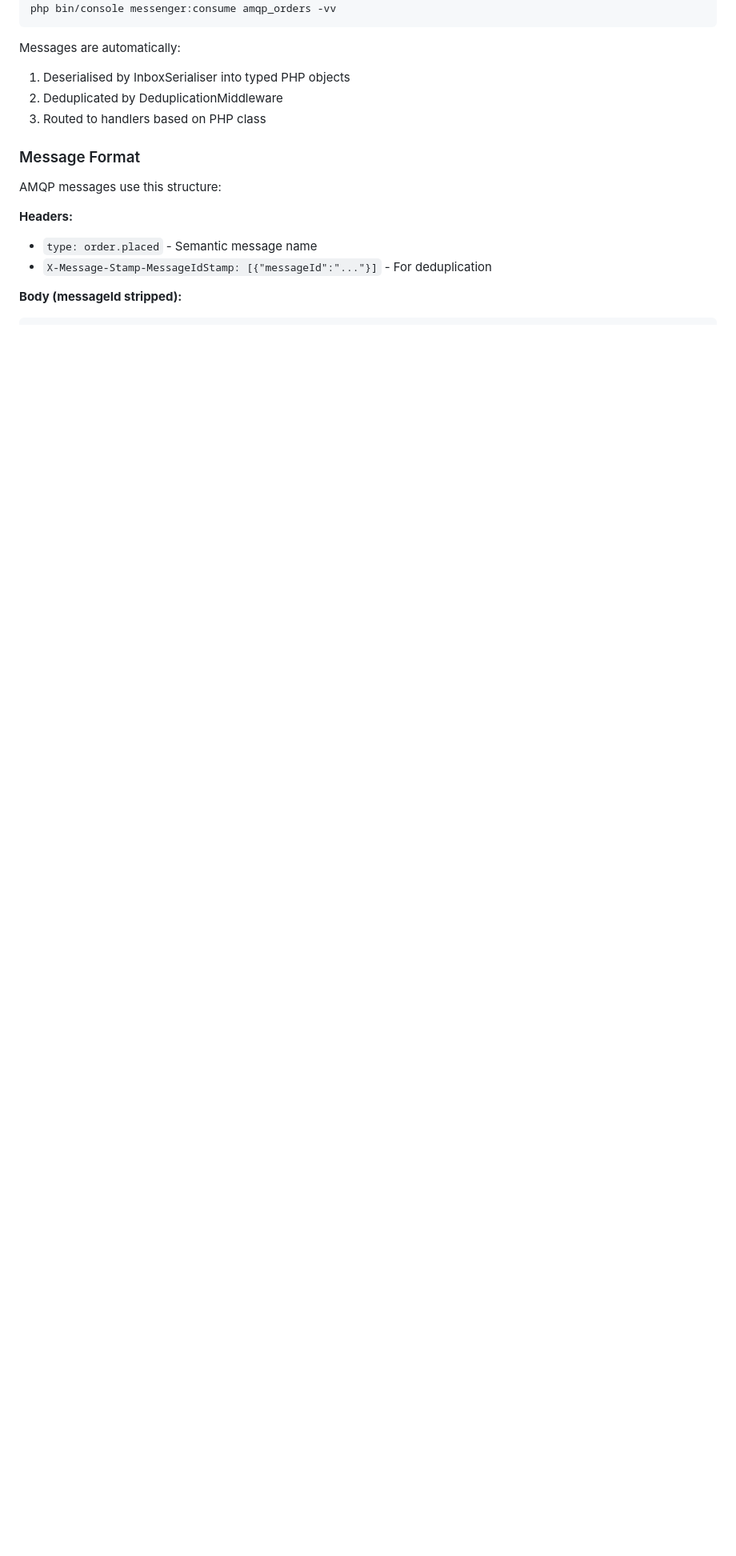
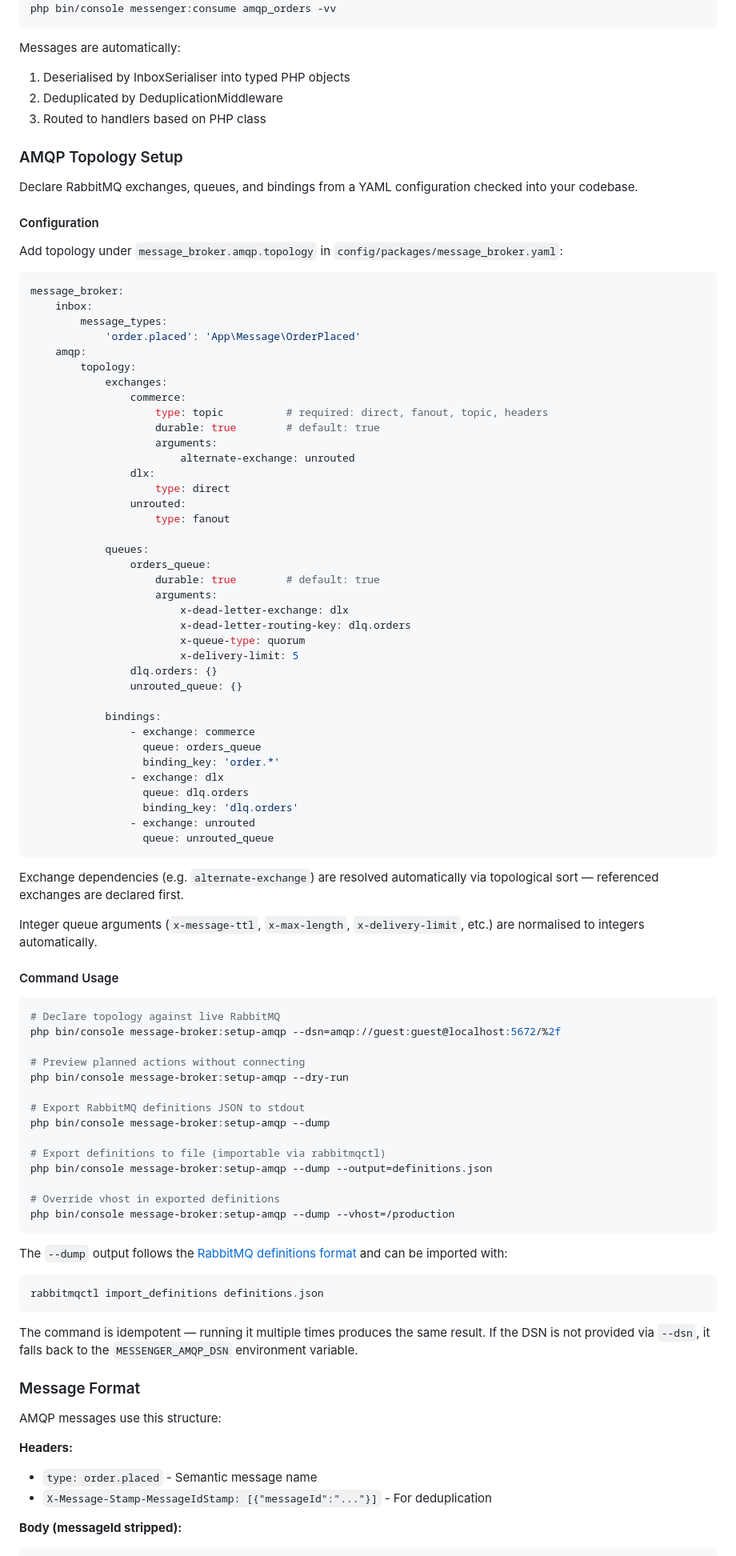
Before and after one commit to freyr/message-broker, a Markdown page: README.md, the part around one of its changes. Shown at 80% size. GitHub-like rendering; blank space fills up the shorter version.

Commit message:
docs: add AMQP topology setup command section to README
Part of #15

Co-Authored-By: Claude Opus 4.6 <noreply@anthropic.com>

````diff
--- a/README.md
+++ b/README.md
@@ -277,6 +278,85 @@ Messages are automatically:
 1. Deserialised by InboxSerialiser into typed PHP objects
 2. Deduplicated by DeduplicationMiddleware
 3. Routed to handlers based on PHP class
+
+### AMQP Topology Setup
+
+Declare RabbitMQ exchanges, queues, and bindings from a YAML configuration checked into your codebase.
+
+#### Configuration
+
+Add topology under `message_broker.amqp.topology` in `config/packages/message_broker.yaml`:
+
+```yaml
+message_broker:
+    inbox:
+        message_types:
+            'order.placed': 'App\Message\OrderPlaced'
+    amqp:
+        topology:
+            exchanges:
+                commerce:
+                    type: topic          # required: direct, fanout, topic, headers
+                    durable: true        # default: true
+                    arguments:
+                        alternate-exchange: unrouted
+                dlx:
+                    type: direct
+                unrouted:
+                    type: fanout
+
+            queues:
+                orders_queue:
+                    durable: true        # default: true
+                    arguments:
+                        x-dead-letter-exchange: dlx
+                        x-dead-letter-routing-key: dlq.orders
+                        x-queue-type: quorum
+                        x-delivery-limit: 5
+                dlq.orders: {}
+                unrouted_queue: {}
+
+            bindings:
+                - exchange: commerce
+                  queue: orders_queue
+                  binding_key: 'order.*'
+                - exchange: dlx
+                  queue: dlq.orders
+                  binding_key: 'dlq.orders'
+                - exchange: unrouted
+                  queue: unrouted_queue
+```
+
+Exchange dependencies (e.g. `alternate-exchange`) are resolved automatically via topological sort — referenced exchanges are declared first.
+
+Integer queue arguments (`x-message-ttl`, `x-max-length`, `x-delivery-limit`, etc.) are normalised to integers automatically.
+
+#### Command Usage
+
+```bash
+# Declare topology against live RabbitMQ
+php bin/console message-broker:setup-amqp --dsn=amqp://guest:guest@localhost:5672/%2f
+
+# Preview planned actions without connecting
+php bin/console message-broker:setup-amqp --dry-run
+
+# Export RabbitMQ definitions JSON to stdout
+php bin/console message-broker:setup-amqp --dump
+
+# Export definitions to file (importable via rabbitmqctl)
+php bin/console message-broker:setup-amqp --dump --output=definitions.json
+
+# Override vhost in exported definitions
+php bin/console message-broker:setup-amqp --dump --vhost=/production
+```
+
+The `--dump` output follows the [RabbitMQ definitions format](https://www.rabbitmq.com/docs/definitions) and can be imported with:
+
+```bash
+rabbitmqctl import_definitions definitions.json
+```
+
+The command is idempotent — running it multiple times produces the same result. If the DSN is not provided via `--dsn`, it falls back to the `MESSENGER_AMQP_DSN` environment variable.
 
 ### Message Format
 
````
Also changed, not shown: other parts of README.md (+1 -0 lines).
